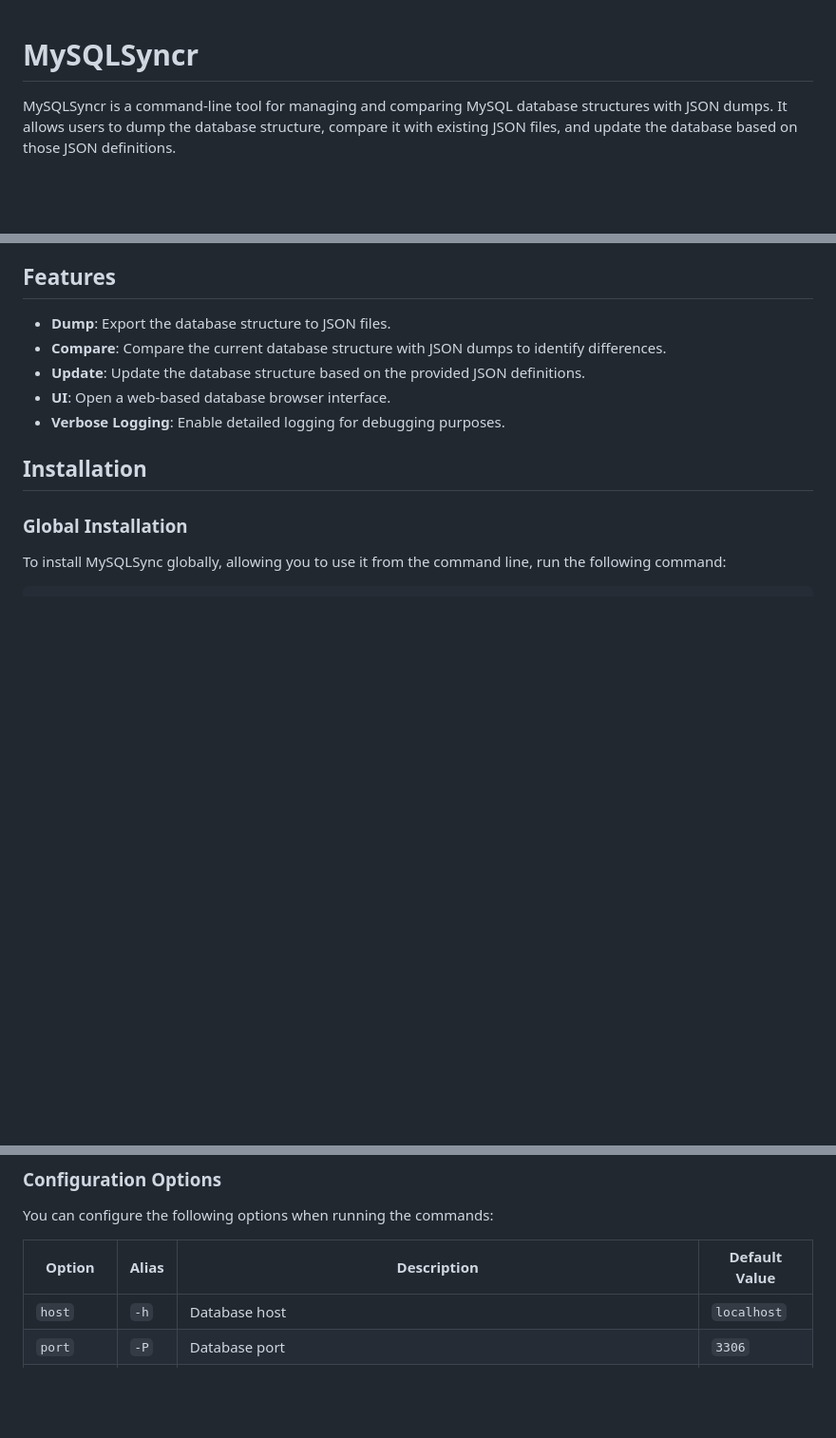
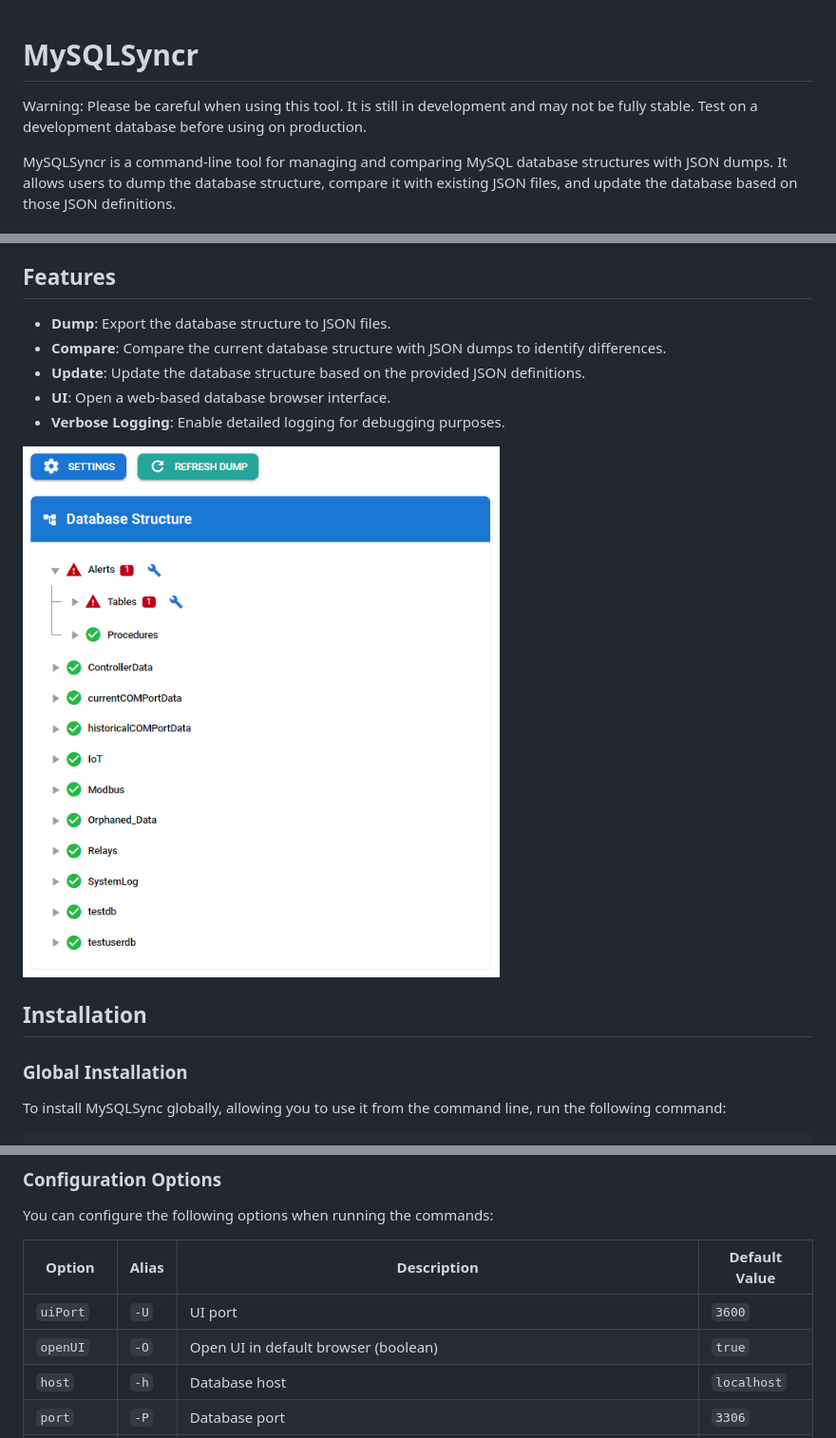
Before and after one commit to Craigzyc/mysqlsyncr, a Markdown page: README.md, 3 parts joined by grey strips. Shown at 95% size. GitHub-like rendering; pictures changed too: view.png (added); blank space fills up the shorter version.

Commit message:
add setable port for UI and option to not open the browser

```diff
--- a/README.md
+++ b/README.md
@@ -1,4 +1,6 @@
 # MySQLSyncr
+
+Warning: Please be careful when using this tool. It is still in development and may not be fully stable. Test on a development database before using on production.
 
 MySQLSyncr is a command-line tool for managing and comparing MySQL database structures with JSON dumps. It allows users to dump the database structure, compare it with existing JSON files, and update the database based on those JSON definitions.
 
@@ -22,6 +24,8 @@ MySQLSyncr is a command-line tool for managing and comparing MySQL database stru
 - **Update**: Update the database structure based on the provided JSON definitions.
 - **UI**: Open a web-based database browser interface.
 - **Verbose Logging**: Enable detailed logging for debugging purposes.
+
+![Database Browser Interface](view.png)
 
 ## Installation
 
@@ -66,6 +70,8 @@ You can configure the following options when running the commands:
 
 | Option      | Alias | Description                                                                 | Default Value                  |
 |-------------|-------|-----------------------------------------------------------------------------|--------------------------------|
+| `uiPort`    | `-U`  | UI port                                                                     | `3600`                         |
+| `openUI`    | `-O`  | Open UI in default browser (boolean)                                      | `true`                         |
 | `host`      | `-h`  | Database host                                                              | `localhost`                   |
 | `port`      | `-P`  | Database port                                                              | `3306`                         |
 | `user`      | `-u`  | Database user                                                              | `root`                         |
```
Also changed, not shown: 13 other files.
